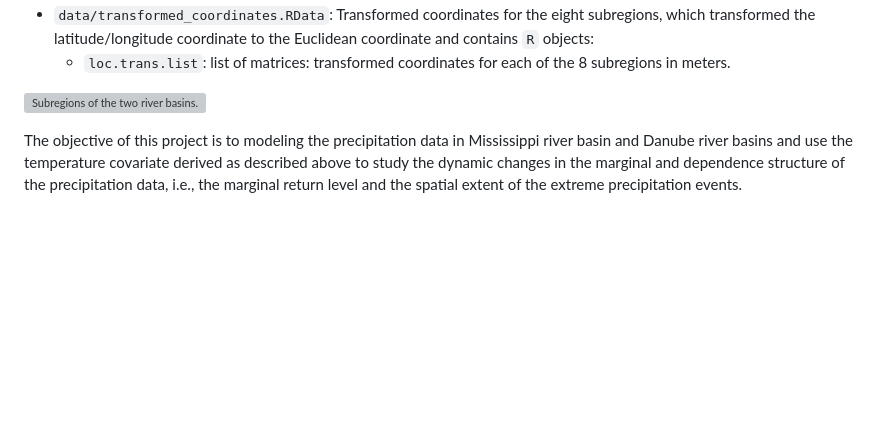
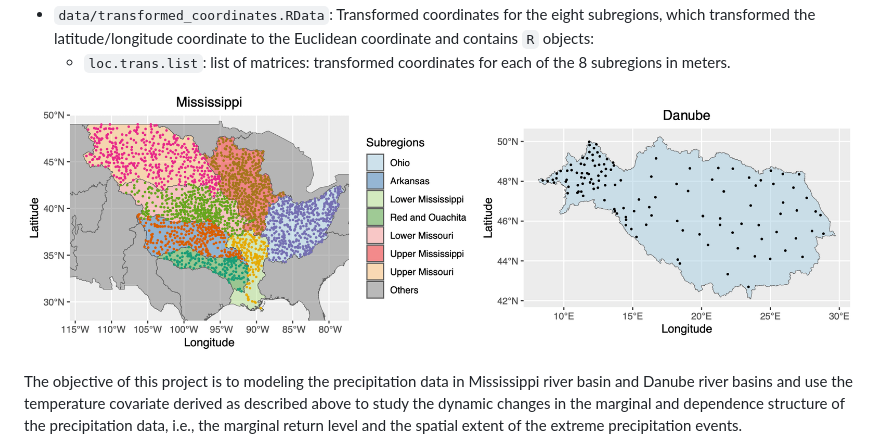
Before and after one commit to PangChung/ExtremePrecip, a Markdown page: README.md, the part around the change. Drawn GitHub-style; pictures changed too: figures/precip_loc.png (added); blank space fills up the shorter version; grey boxes are pictures that could not be loaded.

```diff
--- a/README.md
+++ b/README.md
@@ -31,7 +31,7 @@ We have saved the data used in our marginal modeling and dependence modeling in
 * `data/transformed_coordinates.RData`: Transformed coordinates for the eight subregions, which transformed the latitude/longitude coordinate to the Euclidean coordinate and contains `R` objects:
     + `loc.trans.list`: list of matrices: transformed coordinates for each of the 8 subregions in meters.
 
-![Subregions of the two river basins.](/figures/precip_loc.pdf)
+![Subregions of the two river basins.](/figures/precip_loc.png)
 
 The objective of this project is to modeling the precipitation data in Mississippi river basin and Danube river basins and use the temperature covariate derived as described above to study the dynamic changes in the marginal and dependence structure of the precipitation data, i.e., the marginal return level and the spatial extent of the extreme precipitation events.
 
```
